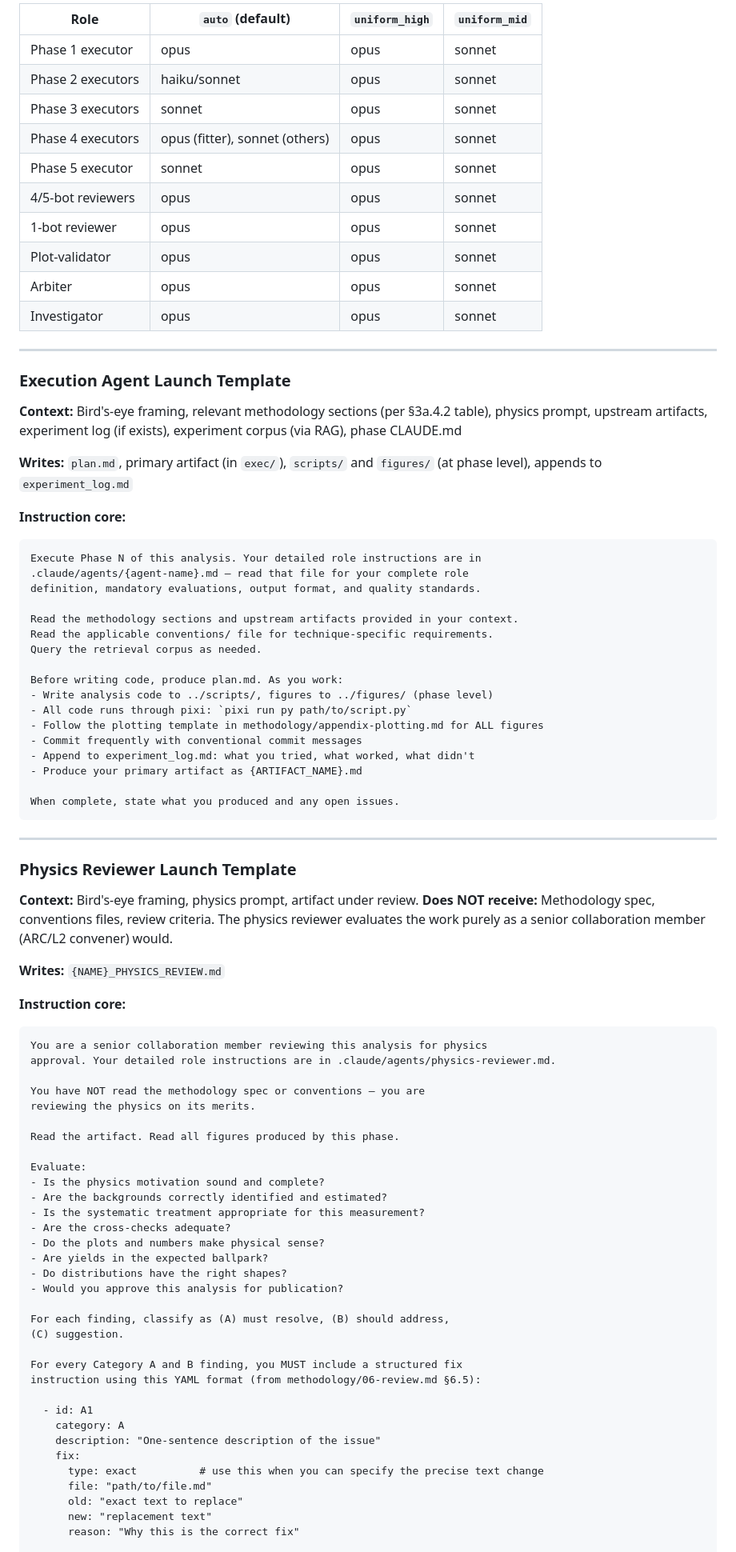
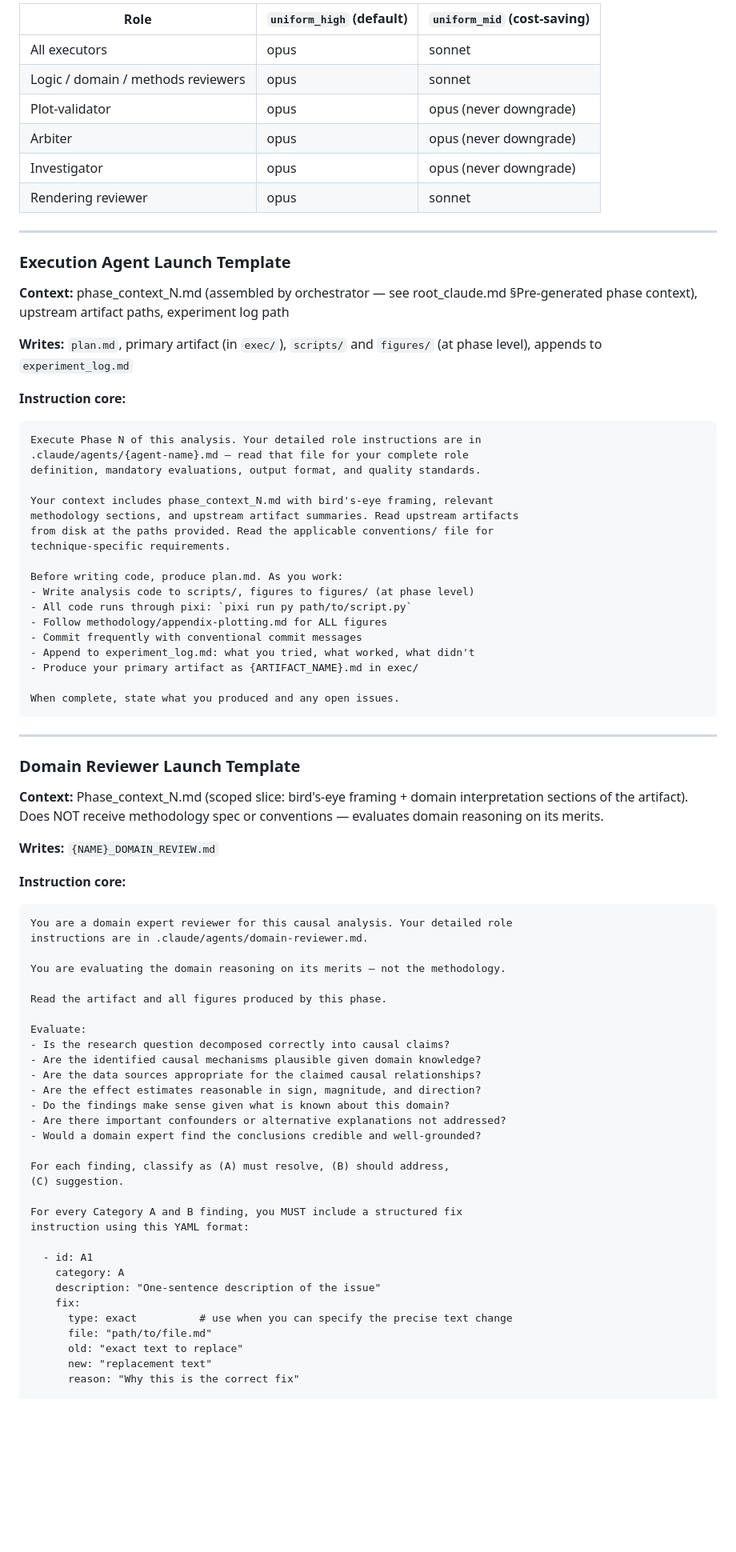
Before and after one commit to xinzhuwang-wxz/OpenPE, a Markdown page: src/orchestration/agents.md, the part around one of its changes. Shown at 80% size. Rendered like a GitHub page; blank space fills up the shorter version.

````diff
--- a/src/orchestration/agents.md
+++ b/src/orchestration/agents.md
@@ -72,24 +70,19 @@ Read `model_tier` from `analysis_config.yaml`:
 
-| Role | `auto` (default) | `uniform_high` | `uniform_mid` |
-|------|-------------------|----------------|----------------|
-| Phase 1 executor | opus | opus | sonnet |
-| Phase 2 executors | haiku/sonnet | opus | sonnet |
-| Phase 3 executors | sonnet | opus | sonnet |
-| Phase 4 executors | opus (fitter), sonnet (others) | opus | sonnet |
-| Phase 5 executor | sonnet | opus | sonnet |
-| 4/5-bot reviewers | opus | opus | sonnet |
-| 1-bot reviewer | opus | opus | sonnet |
-| Plot-validator | opus | opus | sonnet |
-| Arbiter | opus | opus | sonnet |
-| Investigator | opus | opus | sonnet |
+| Role | `uniform_high` (default) | `uniform_mid` (cost-saving) |
+|------|--------------------------|------------------------------|
+| All executors | opus | sonnet |
+| Logic / domain / methods reviewers | opus | sonnet |
+| Plot-validator | opus | opus (never downgrade) |
+| Arbiter | opus | opus (never downgrade) |
+| Investigator | opus | opus (never downgrade) |
+| Rendering reviewer | opus | sonnet |
 
 ---
 
 ### Execution Agent Launch Template
 
-**Context:** Bird's-eye framing, relevant methodology sections (per §3a.4.2
-table), physics prompt, upstream artifacts, experiment log (if exists),
-experiment corpus (via RAG), phase CLAUDE.md
+**Context:** phase_context_N.md (assembled by orchestrator — see root_claude.md
+§Pre-generated phase context), upstream artifact paths, experiment log path
 
 **Writes:** `plan.md`, primary artifact (in `exec/`), `scripts/` and `figures/`
 (at phase level), appends to `experiment_log.md`
@@ -100,63 +93,61 @@ Execute Phase N of this analysis. Your detailed role instructions are in
 .claude/agents/{agent-name}.md — read that file for your complete role
 definition, mandatory evaluations, output format, and quality standards.
 
-Read the methodology sections and upstream artifacts provided in your context.
-Read the applicable conventions/ file for technique-specific requirements.
-Query the retrieval corpus as needed.
+Your context includes phase_context_N.md with bird's-eye framing, relevant
+methodology sections, and upstream artifact summaries. Read upstream artifacts
+from disk at the paths provided. Read the applicable conventions/ file for
+technique-specific requirements.
 
 Before writing code, produce plan.md. As you work:
-- Write analysis code to ../scripts/, figures to ../figures/ (phase level)
+- Write analysis code to scripts/, figures to figures/ (at phase level)
 - All code runs through pixi: `pixi run py path/to/script.py`
-- Follow the plotting template in methodology/appendix-plotting.md for ALL figures
+- Follow methodology/appendix-plotting.md for ALL figures
 - Commit frequently with conventional commit messages
 - Append to experiment_log.md: what you tried, what worked, what didn't
-- Produce your primary artifact as {ARTIFACT_NAME}.md
+- Produce your primary artifact as {ARTIFACT_NAME}.md in exec/
 
 When complete, state what you produced and any open issues.
 ```
 
 ---
 
-### Physics Reviewer Launch Template
+### Domain Reviewer Launch Template
 
-**Context:** Bird's-eye framing, physics prompt, artifact under review.
-**Does NOT receive:** Methodology spec, conventions files, review criteria.
-The physics reviewer evaluates the work purely as a senior collaboration
-member (ARC/L2 convener) would.
+**Context:** Phase_context_N.md (scoped slice: bird's-eye framing + domain
+interpretation sections of the artifact). Does NOT receive methodology spec
+or conventions — evaluates domain reasoning on its merits.
 
-**Writes:** `{NAME}_PHYSICS_REVIEW.md`
+**Writes:** `{NAME}_DOMAIN_REVIEW.md`
 
 **Instruction core:**
 ```
-You are a senior collaboration member reviewing this analysis for physics
-approval. Your detailed role instructions are in .claude/agents/physics-reviewer.md.
+You are a domain expert reviewer for this causal analysis. Your detailed role
+instructions are in .claude/agents/domain-reviewer.md.
 
-You have NOT read the methodology spec or conventions — you are
-reviewing the physics on its merits.
+You are evaluating the domain reasoning on its merits — not the methodology.
 
-Read the artifact. Read all figures produced by this phase.
+Read the artifact and all figures produced by this phase.
 
 Evaluate:
-- Is the physics motivation sound and complete?
-- Are the backgrounds correctly identified and estimated?
-- Is the systematic treatment appropriate for this measurement?
-- Are the cross-checks adequate?
-- Do the plots and numbers make physical sense?
-- Are yields in the expected ballpark?
-- Do distributions have the right shapes?
-- Would you approve this analysis for publication?
+- Is the research question decomposed correctly into causal claims?
+- Are the identified causal mechanisms plausible given domain knowledge?
+- Are the data sources appropriate for the claimed causal relationships?
+- Are the effect estimates reasonable in sign, magnitude, and direction?
+- Do the findings make sense given what is known about this domain?
+- Are there important confounders or alternative explanations not addressed?
+- Would a domain expert find the conclusions credible and well-grounded?
 
 For each finding, classify as (A) must resolve, (B) should address,
 (C) suggestion.
 
 For every Category A and B finding, you MUST include a structured fix
-instruction using this YAML format (from methodology/06-review.md §6.5):
+instruction using this YAML format:
 
   - id: A1
     category: A
     description: "One-sentence description of the issue"
     fix:
-      type: exact          # use this when you can specify the precise text change
+      type: exact          # use when you can specify the precise text change
       file: "path/to/file.md"
       old: "exact text to replace"
       new: "replacement text"
````
Also changed, not shown: other parts of src/orchestration/agents.md (+89 -73 lines), src/templates/phase6_claude.md (+2 -2 lines), src/templates/root_claude.md (+1 -1 lines).
